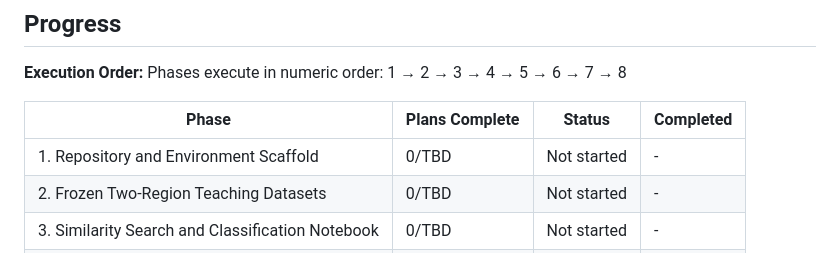
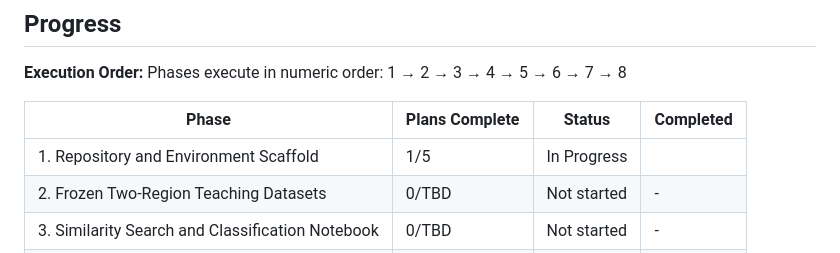
Before and after one commit to guillem-gelabert/intro-to-geo-embeddings, a Markdown page: .planning/ROADMAP.md, the part around one of its changes. Drawn GitHub-style.

```diff
--- a/.planning/ROADMAP.md
+++ b/.planning/ROADMAP.md
@@ -179,7 +179,7 @@ Phases execute in numeric order: 1 → 2 → 3 → 4 → 5 → 6 → 7 → 8
 
 | Phase | Plans Complete | Status | Completed |
 |-------|----------------|--------|-----------|
-| 1. Repository and Environment Scaffold | 0/TBD | Not started | - |
+| 1. Repository and Environment Scaffold | 1/5 | In Progress|  |
 | 2. Frozen Two-Region Teaching Datasets | 0/TBD | Not started | - |
 | 3. Similarity Search and Classification Notebook | 0/TBD | Not started | - |
 | 4. Earlier Module Solution Notebooks | 0/TBD | Not started | - |
```
Also changed, not shown: other parts of .planning/ROADMAP.md (+1 -1 lines).
